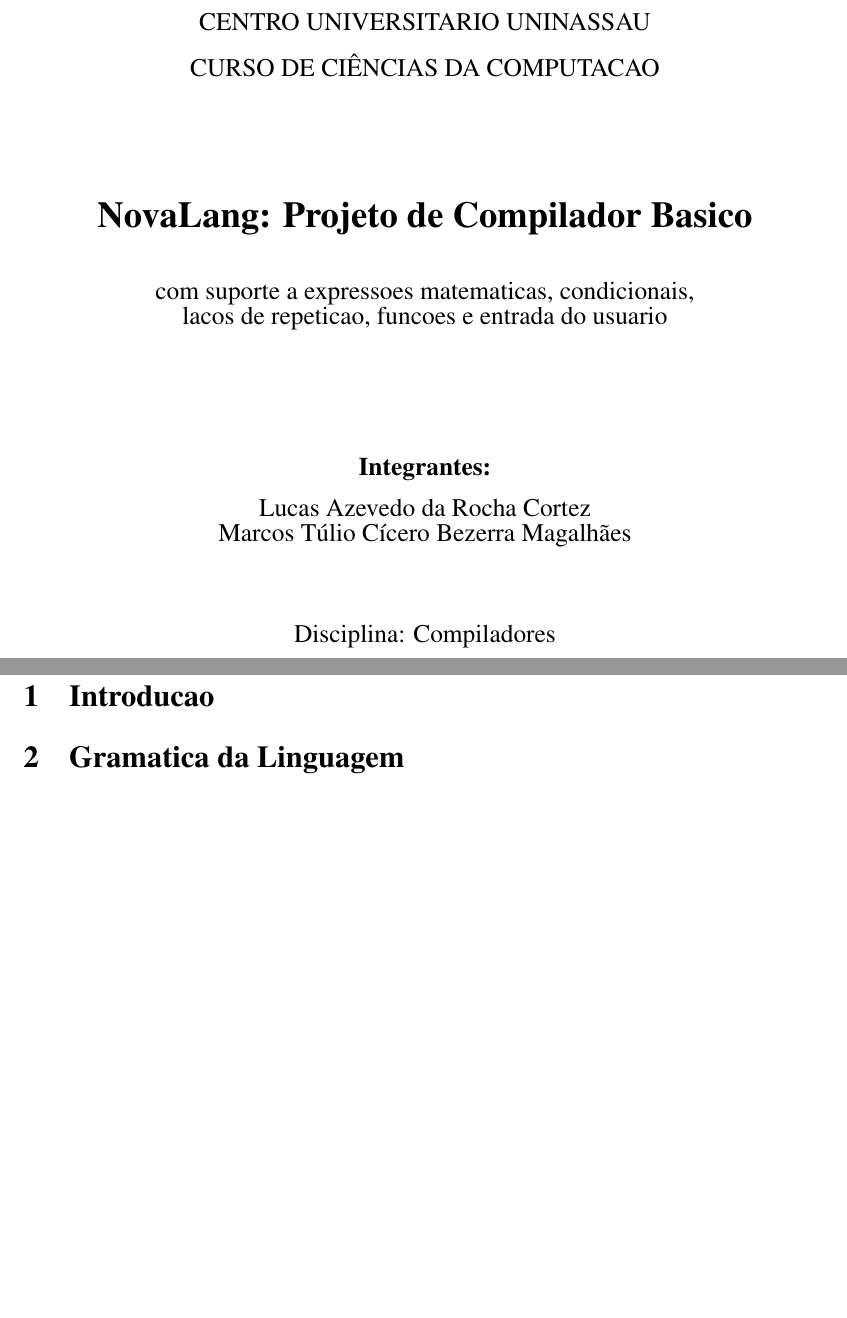
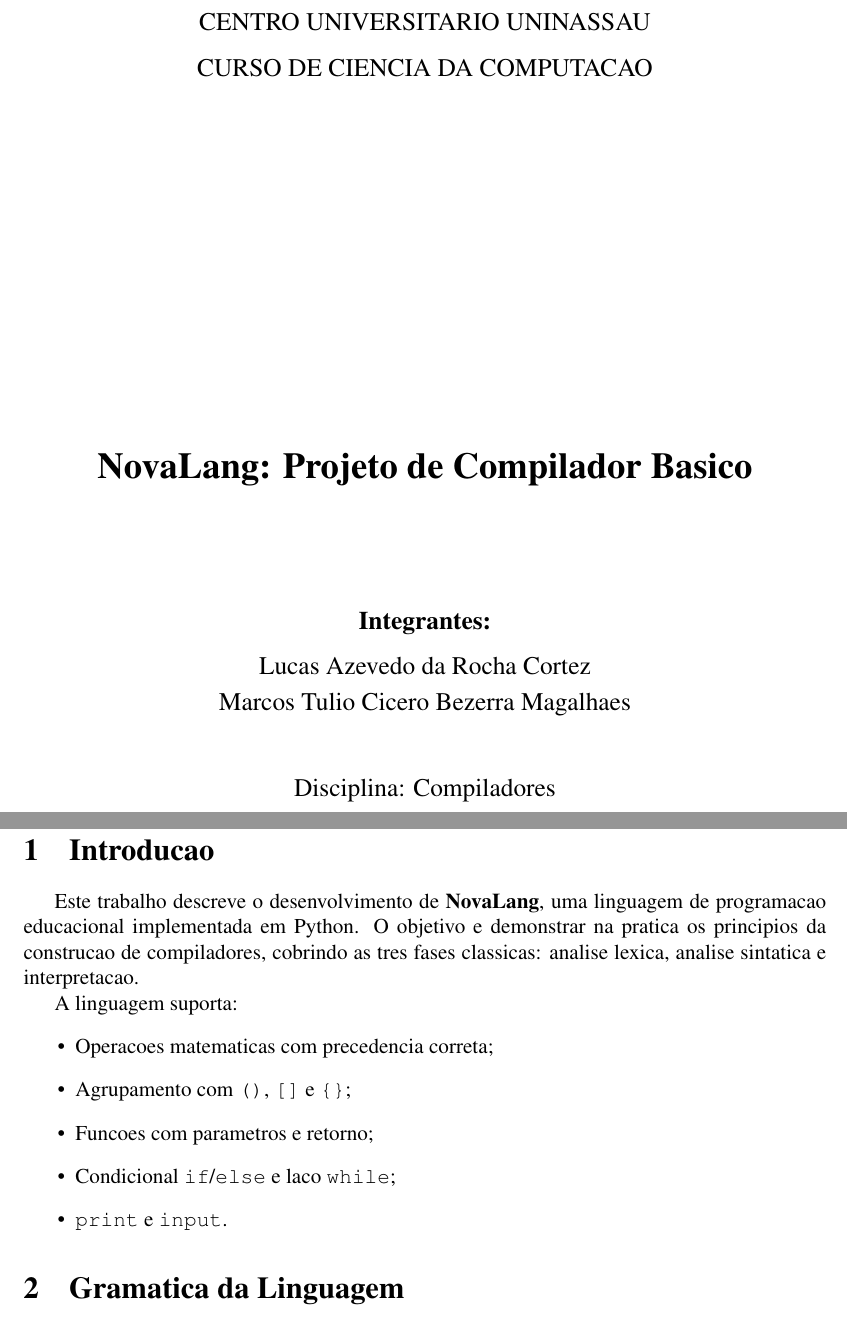
Before and after one commit to megalhoes/Compiladores, a LaTeX document (relatorio/relatorio.tex): two parts of pages 1 and 3 of 3, joined at a grey line, cut so that both start at the same text, the shorter picture padded with empty space. Compiled offline with pdfLaTeX.

Commit message:
docs: modificações feitas na capa e criação inicial da introdução

```diff
--- a/relatorio/relatorio.tex
+++ b/relatorio/relatorio.tex
@@ -15,11 +15,14 @@
 
 \begin{titlepage}
   \centering
+
   {\large CENTRO UNIVERSITARIO UNINASSAU}\\[0.4cm]
-  {\large CURSO DE CIÊNCIAS DA COMPUTACAO}\\[2.5cm]
-  {\LARGE \textbf{NovaLang: Projeto de Compilador Basico}}\\[0.8cm]
-  {\large com suporte a expressoes matematicas, condicionais,\\
-  lacos de repeticao, funcoes e entrada do usuario}\\[2.5cm]
-  {\large \textbf{Integrantes:}}\\[0.3cm]
-  {\large Lucas Azevedo da Rocha Cortez}\\
-  {\large Marcos Túlio Cícero Bezerra Magalhães}\\[1.5cm]
+  {\large CURSO DE CIENCIA DA COMPUTACAO}\\
+
+  \vfill
+
+  {\LARGE \textbf{NovaLang: Projeto de Compilador Basico}}\\[2.5cm]
+
+  {\large \textbf{Integrantes:}}\\[0.4cm]
+  {\large Lucas Azevedo da Rocha Cortez}\\[0.2cm]
+  {\large Marcos Tulio Cicero Bezerra Magalhaes}\\[1.2cm]
@@ -36,3 +43,16 @@
+Este trabalho descreve o desenvolvimento de \textbf{NovaLang}, uma linguagem
+de programacao educacional implementada em Python. O objetivo e demonstrar
+na pratica os principios da construcao de compiladores, cobrindo as tres
+fases classicas: analise lexica, analise sintatica e interpretacao.
+
+A linguagem suporta:
+\begin{itemize}
+  \item Operacoes matematicas com precedencia correta;
+  \item Agrupamento com \texttt{()}, \texttt{[]} e \texttt{\{\}};
+  \item Funcoes com parametros e retorno;
+  \item Condicional \texttt{if}/\texttt{else} e laco \texttt{while};
+  \item \texttt{print} e \texttt{input}.
+\end{itemize}
 
 \section{Gramatica da Linguagem}
 % a completar
```
Also changed, not shown: relatorio/relatorio.tex (10 more changed lines).
